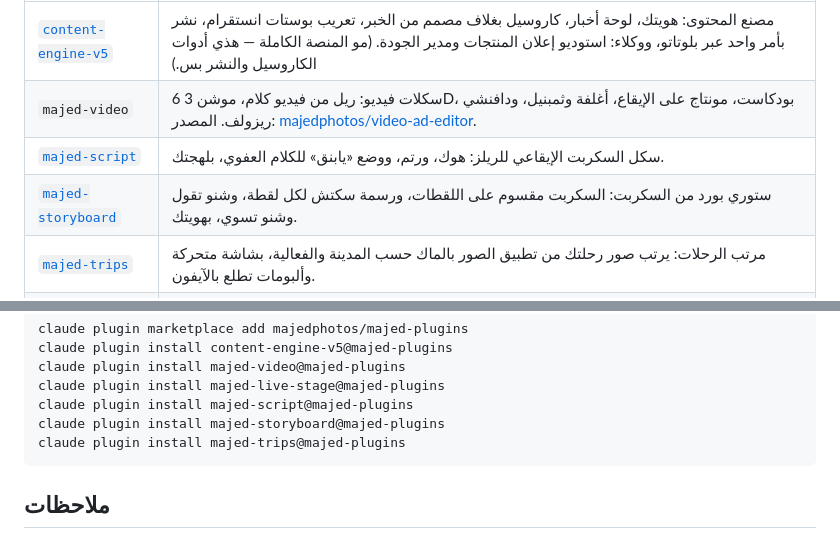
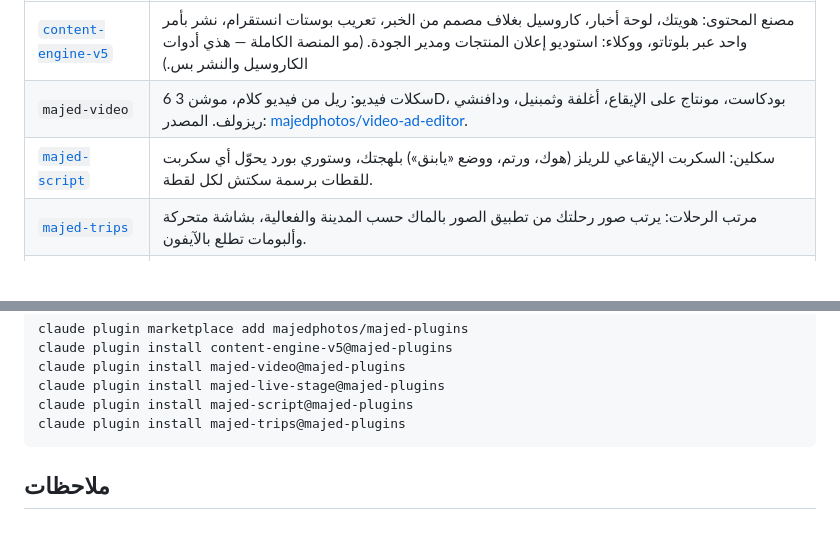
Before and after one commit to majedphotos/majed-plugins, a Markdown page: README.md, 2 parts joined by grey strips. Drawn GitHub-style; blank space fills up the shorter version.

````diff
--- a/README.md
+++ b/README.md
@@ -6,8 +6,7 @@
 |---|---|
 | [`content-engine-v5`](content-engine) | مصنع المحتوى: هويتك، لوحة أخبار، كاروسيل بغلاف مصمم من الخبر، تعريب بوستات انستقرام، نشر بأمر واحد عبر بلوتاتو، ووكلاء: استوديو إعلان المنتجات ومدير الجودة. (مو المنصة الكاملة — هذي أدوات الكاروسيل والنشر بس.) |
 | `majed-video` | 6 سكلات فيديو: ريل من فيديو كلام، موشن 3D، بودكاست، مونتاج على الإيقاع، أغلفة وثمبنيل، ودافنشي ريزولف. المصدر: [majedphotos/video-ad-editor](https://github.com/majedphotos/video-ad-editor). |
-| [`majed-script`](script) | سكل السكربت الإيقاعي للريلز: هوك، ورتم، ووضع «يابنق» للكلام العفوي، بلهجتك. |
-| [`majed-storyboard`](storyboard) | ستوري بورد من السكربت: السكربت مقسوم على اللقطات، ورسمة سكتش لكل لقطة، وشنو تقول وشنو تسوي، بهويتك. |
+| [`majed-script`](script) | سكلين: السكربت الإيقاعي للريلز (هوك، ورتم، ووضع «يابنق») بلهجتك، وستوري بورد يحوّل أي سكربت للقطات برسمة سكتش لكل لقطة. |
 | [`majed-trips`](trips) | مرتب الرحلات: يرتب صور رحلتك من تطبيق الصور بالماك حسب المدينة والفعالية، بشاشة متحركة وألبومات تطلع بالآيفون. |
 | [`majed-live-stage`](live-stage) | شاشة العرض الحي: عرض يمشي بصوتك، المشاهد تطلع لما تقول عباراتها، وهايكو يرسم وأنت تتكلم، وتصويت الجمهور بالباركود. ومعه سكل يبني العرض ويفحصه. |
 
@@ -36,7 +35,6 @@ claude plugin install content-engine-v5@majed-plugins
 claude plugin install majed-video@majed-plugins
 claude plugin install majed-live-stage@majed-plugins
 claude plugin install majed-script@majed-plugins
-claude plugin install majed-storyboard@majed-plugins
 claude plugin install majed-trips@majed-plugins
 ```
 
````
Also changed, not shown: script/README.md (+37 -1 lines), storyboard/README.md (deleted, +0 -37 lines), assets/storyboard/storyboard-coffee.jpg (added), assets/storyboard/storyboard-page.jpg (added), assets/storyboard/storyboard-powerbank.jpg (added), 12 other files.
